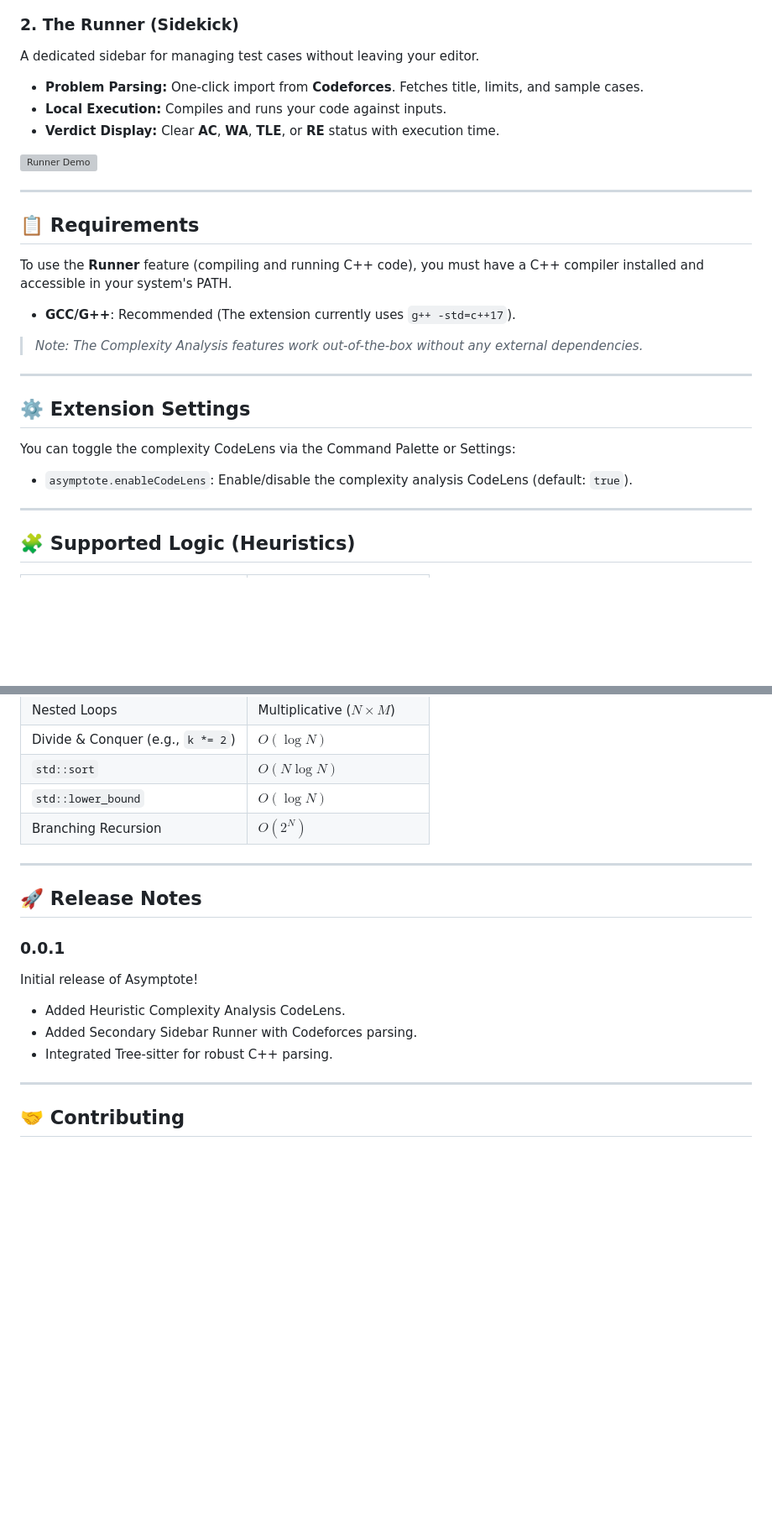
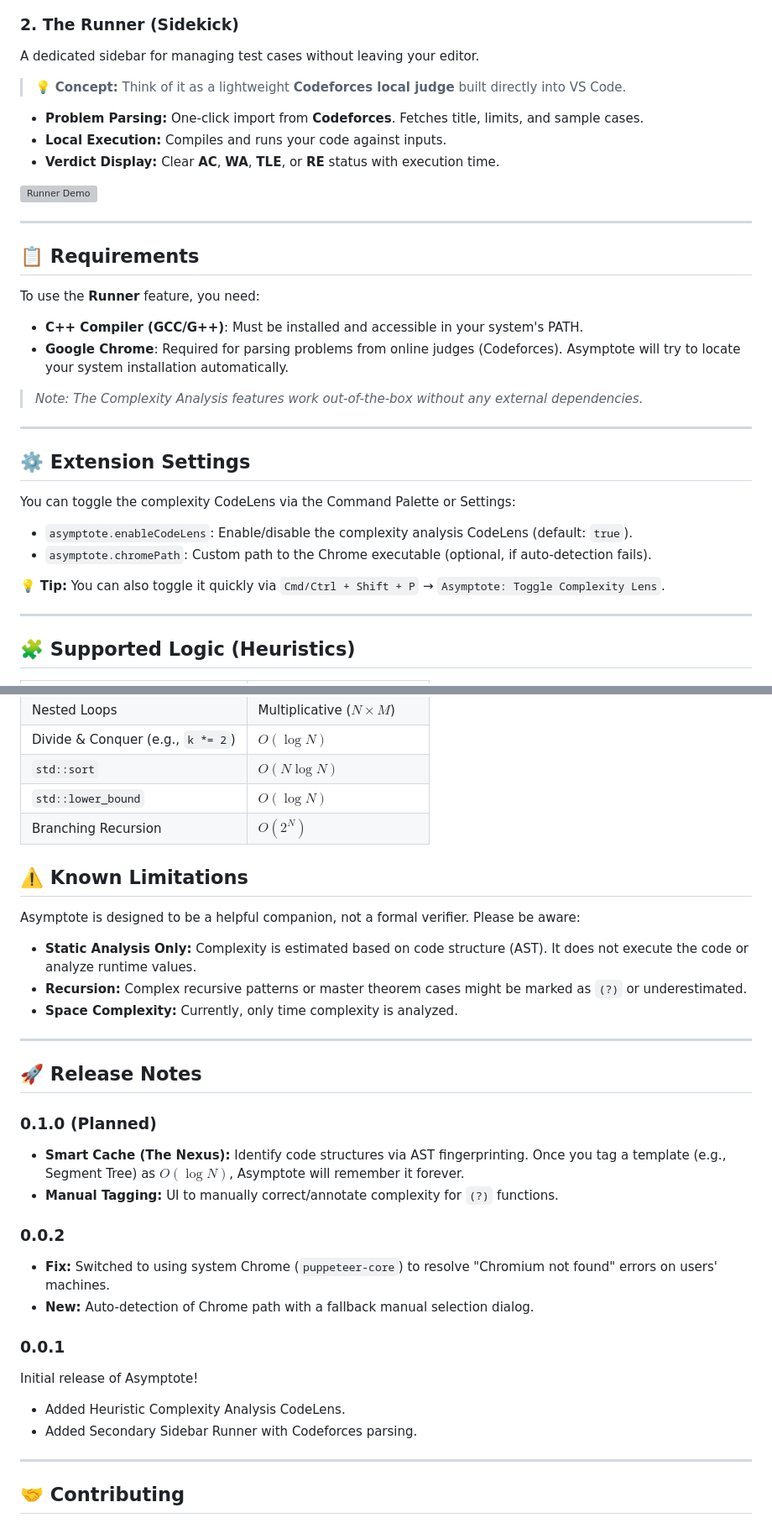
Before and after one commit to rayhuang2006/asymptote, a Markdown page: README.md, 2 parts joined by grey strips. Shown at 84% size. GitHub-like rendering; blank space fills up the shorter version; grey boxes are pictures that could not be loaded.

Commit message:
docs: update README with v0.0.2 changes, limitations, and future roadmap

```diff
--- a/README.md
+++ b/README.md
@@ -30,6 +39,8 @@ See the Big O notation directly above your C++ functions. Asymptote parses your
 ### 2. The Runner (Sidekick)
 A dedicated sidebar for managing test cases without leaving your editor.
 
+> 💡 **Concept:** Think of it as a lightweight **Codeforces local judge** built directly into VS Code.
+
 * **Problem Parsing:** One-click import from **Codeforces**. Fetches title, limits, and sample cases.
 * **Local Execution:** Compiles and runs your code against inputs.
 * **Verdict Display:** Clear **AC**, **WA**, **TLE**, or **RE** status with execution time.
@@ -40,9 +51,10 @@ A dedicated sidebar for managing test cases without leaving your editor.
 
 ## 📋 Requirements
 
-To use the **Runner** feature (compiling and running C++ code), you must have a C++ compiler installed and accessible in your system's PATH.
+To use the **Runner** feature, you need:
 
-* **GCC/G++**: Recommended (The extension currently uses `g++ -std=c++17`).
+* **C++ Compiler (GCC/G++)**: Must be installed and accessible in your system's PATH.
+* **Google Chrome**: Required for parsing problems from online judges (Codeforces). Asymptote will try to locate your system installation automatically.
 
 > *Note: The Complexity Analysis features work out-of-the-box without any external dependencies.*
 
@@ -53,6 +65,9 @@ To use the **Runner** feature (compiling and running C++ code), you must have a
 You can toggle the complexity CodeLens via the Command Palette or Settings:
 
 * `asymptote.enableCodeLens`: Enable/disable the complexity analysis CodeLens (default: `true`).
+* `asymptote.chromePath`: Custom path to the Chrome executable (optional, if auto-detection fails).
+
+💡 **Tip:** You can also toggle it quickly via `Cmd/Ctrl + Shift + P` → `Asymptote: Toggle Complexity Lens`.
 
 ---
 
@@ -67,15 +82,30 @@ You can toggle the complexity CodeLens via the Command Palette or Settings:
 | `std::lower_bound` | $O(\log N)$ |
 | Branching Recursion | $O(2^N)$ |
 
+## ⚠️ Known Limitations
+
+Asymptote is designed to be a helpful companion, not a formal verifier. Please be aware:
+
+* **Static Analysis Only:** Complexity is estimated based on code structure (AST). It does not execute the code or analyze runtime values.
+* **Recursion:** Complex recursive patterns or master theorem cases might be marked as `(?)` or underestimated.
+* **Space Complexity:** Currently, only time complexity is analyzed.
+
 ---
 
 ## 🚀 Release Notes
+
+### 0.1.0 (Planned)
+* **Smart Cache (The Nexus):** Identify code structures via AST fingerprinting. Once you tag a template (e.g., Segment Tree) as $O(\log N)$, Asymptote will remember it forever.
+* **Manual Tagging:** UI to manually correct/annotate complexity for `(?)` functions.
+
+### 0.0.2
+* **Fix:** Switched to using system Chrome (`puppeteer-core`) to resolve "Chromium not found" errors on users' machines.
+* **New:** Auto-detection of Chrome path with a fallback manual selection dialog.
 
 ### 0.0.1
 Initial release of Asymptote!
 * Added Heuristic Complexity Analysis CodeLens.
 * Added Secondary Sidebar Runner with Codeforces parsing.
-* Integrated Tree-sitter for robust C++ parsing.
 
 ---
 
```
Also changed, not shown: other parts of README.md (+9 -0 lines).
